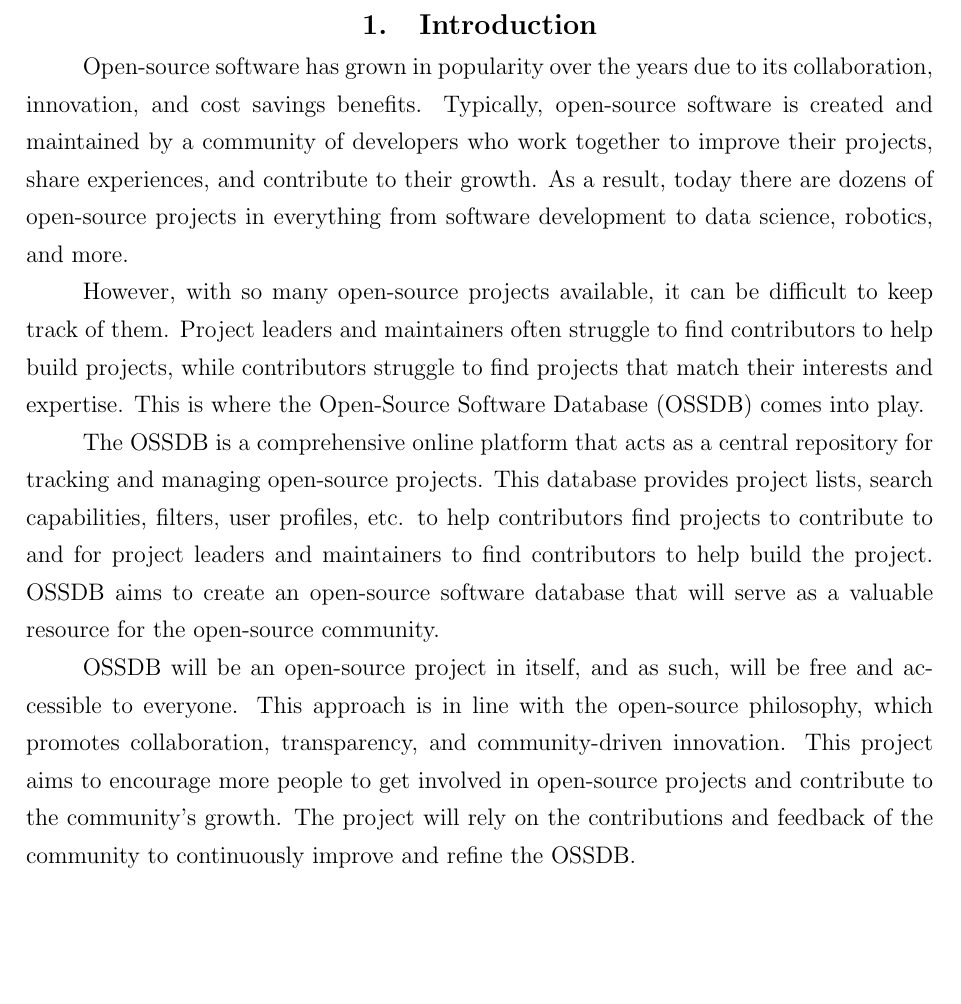
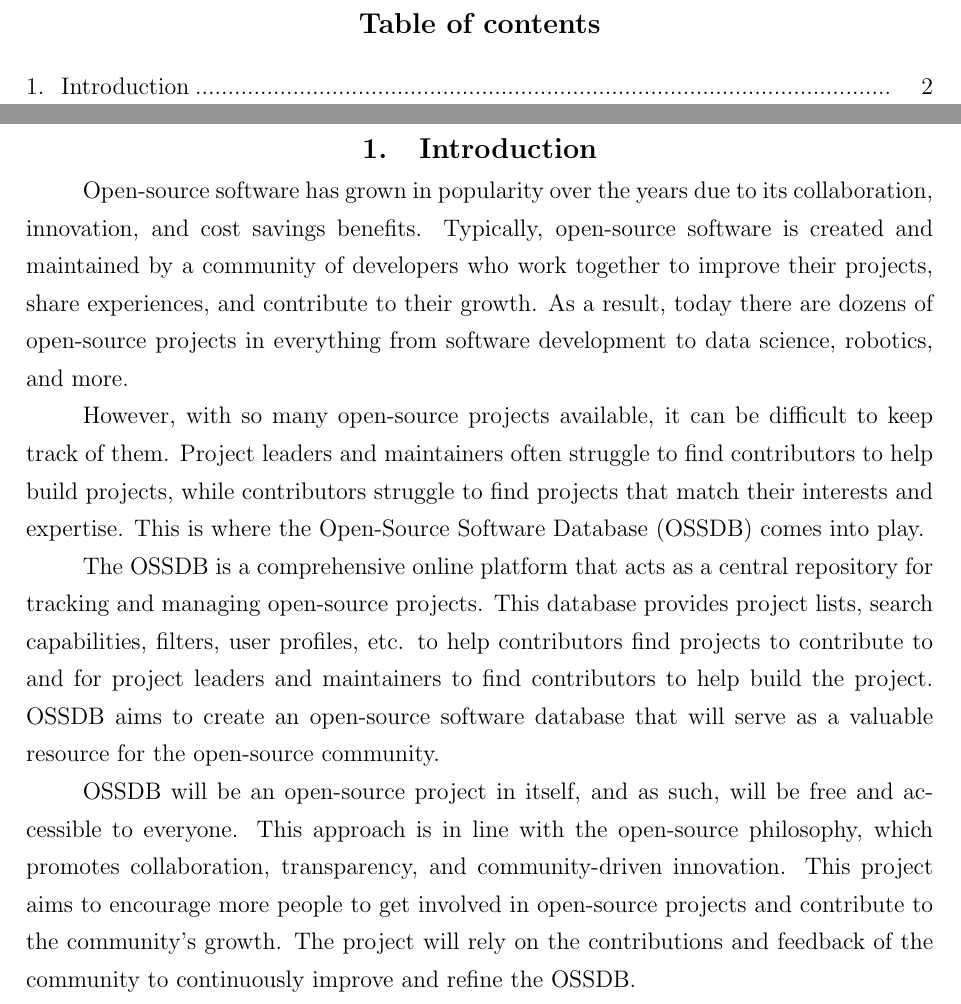
Before and after one commit to kristoferssolo/FOSSDB-sql, a LaTeX document (LaTeX/ossdb.tex): part of page 2 of 2 before the commit and two parts of pages 2 and 3 of 3 after it, the two joined at a grey line, cut at the place of the change, the shorter picture padded with empty space. Compiled offline with pdfLaTeX.

Commit message:
Added table of contents

```diff
--- a/LaTeX/ossdb.tex
+++ b/LaTeX/ossdb.tex
@@ -53,5 +53,8 @@
 
 \begin{document}
     \input{./TeX-files/before-content/title-page.tex}
+
+    \pagebreak
+	\tableofcontents
     \input{./TeX-files/content/introduction.tex}
 \end{document}
```
